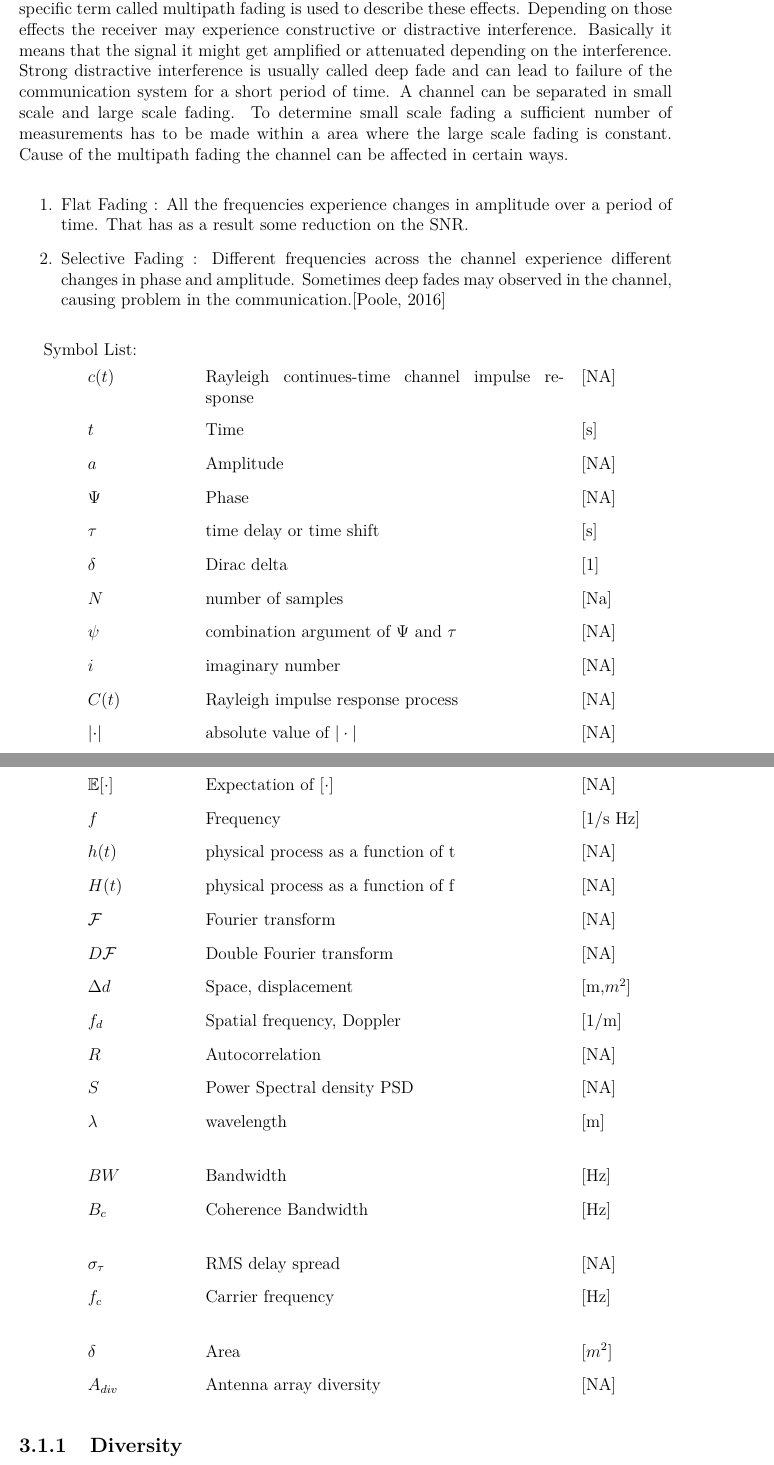
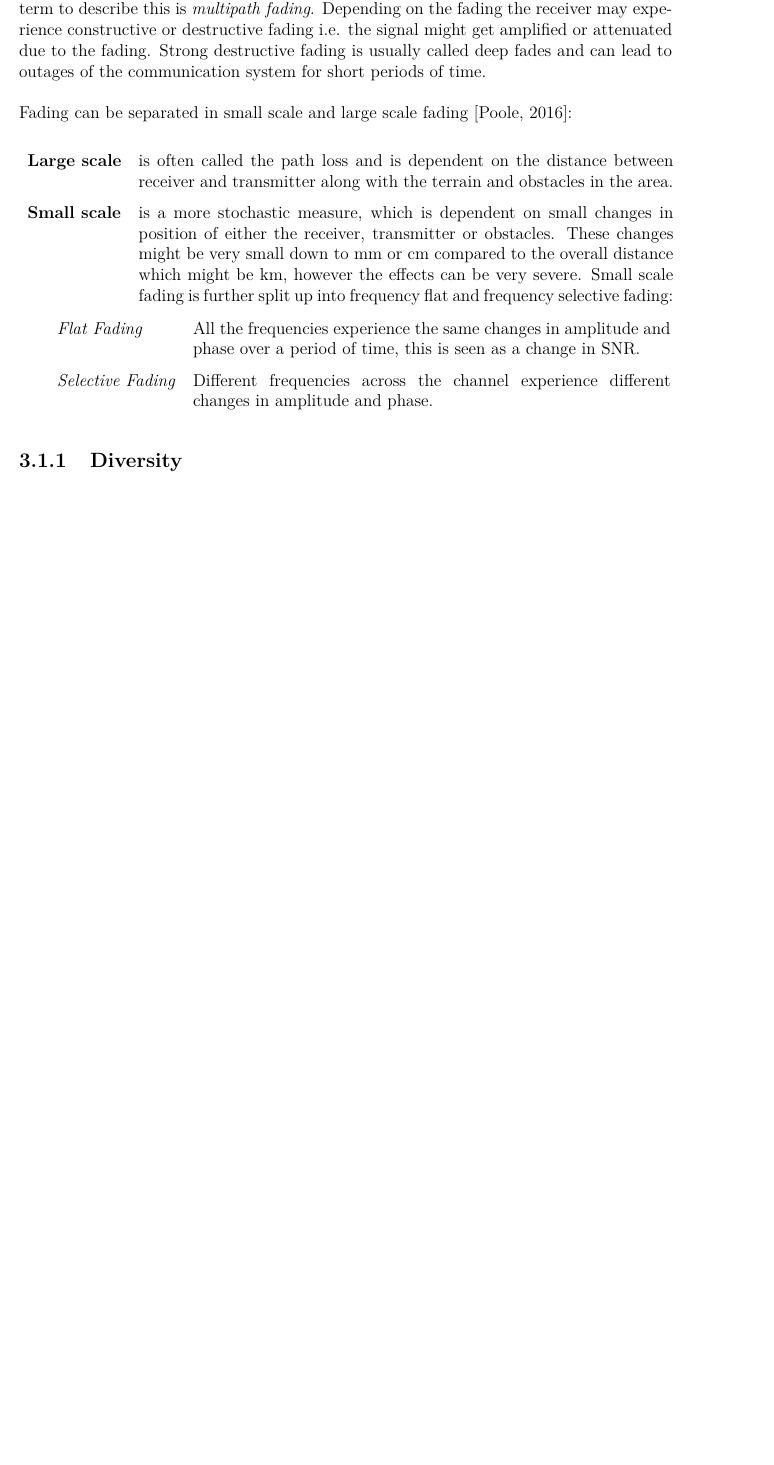
Before and after one commit to tkjj13/P8, a LaTeX thesis (report/main.tex, which reads report/chapter/channel.tex): two parts of pages 18 and 19 of 41 before the commit and part of page 18 of 40 after it, the two joined at a grey line, cut at the place of the change, the shorter picture padded with empty space. Compiled offline with pdfLaTeX.

Commit message:
wireless

```diff
--- a/report/chapter/channel.tex
+++ b/report/chapter/channel.tex
@@ -137,45 +137,18 @@
 %A general way to interpret communication is by assuming two persons Alice and Bob. When Alice successfully deliver her message to Bob the communication has been a success, unfortunately Charlie likes to tease Alice and Bob by interrupting the message while its under way, making the communication a failure. The interesting part here is what happens to the message under way that determines whether it results in a success or failure.
 %In wireless communication the path travelled is what is interesting, this is especially true when more than one path is possible.
 %Communication happens when a message is transmitted from a to b
-\todo {this part can be expanded upon use book from course chapter 6 intro}
-In a wireless communication system the signal can reach the receiver from many different reflective paths. This is a phenomenon called multipath propagation. It has many effects on the signal, usually on its amplitude, phase and angle of arrival.\citep{Fading} A more specific term called multipath fading is used to describe these effects. Depending on those effects the receiver may experience constructive or distractive interference. Basically it means that the signal it might get amplified or attenuated depending on the interference. Strong distractive interference is usually called deep fade and can lead to failure of the communication system for a short period of time. A  channel can be separated in  small scale and large scale fading. To determine small scale fading a sufficient number of measurements has to be made within a area where the large scale fading is constant. Cause of the multipath fading the channel can be affected in certain ways.
-	\begin{enumerate}
-	\item Flat Fading : All the frequencies experience changes in amplitude over a period of time. That has as a result some reduction on the SNR.
-	\item Selective Fading : Different frequencies across the channel experience different changes in phase and amplitude. Sometimes deep fades may observed in the channel, causing problem in the communication.\citep{FlatSelective}
-	\end{enumerate}
 
-\begin{Symbol List}
-\vaSB{$c(t)$}{Rayleigh continues-time channel impulse response}{NA}
-\vaSB{$t$}{Time}{s}
-\vaSB{$a$}{Amplitude}{NA}
-\vaSB{$\Psi$}{Phase}{NA}
-\vaSB{$\tau$}{time delay or time shift}{s}
-\vaSB{$\delta$}{Dirac delta}{1}
-\vaSB{$N$}{number of samples}{Na}
-\vaSB{$\psi$}{combination argument of $\Psi$ and $\tau$}{NA}
-\vaSB{$i$}{imaginary number}{NA}
-\vaSB{$C(t)$}{Rayleigh impulse response process}{NA}
-\vaSB{$\left | \cdot \right |$}{absolute value of $|\cdot|$}{NA}
+In a wireless communication system the signal can reach the receiver from many different paths, this is a phenomenon called multipath propagation. It has many effects on the signal, usually on its amplitude, phase and angle of arrival.\citep{Fading} A more specific term to describe this is \textit{multipath fading}. Depending on the fading the receiver may experience constructive or destructive fading i.e. the signal might get amplified or attenuated due to the fading. Strong destructive fading is usually called deep fades and can lead to outages of the communication system for short periods of time.
 
-\vaSB{$\mathbb{E}{[\cdot]}$}{Expectation of $[\cdot]$}{NA}
-\vaSB{$f$}{Frequency}{1/s Hz}
-\vaSB{$h(t)$}{physical process as a function of t}{NA}
-\vaSB{$H(t)$}{physical process as a function of f}{NA}
-\vaSB{$\mathcal{F}$}{Fourier transform}{NA}
-\vaSB{$D\mathcal{F}$}{Double Fourier transform}{NA}
-\vaSB{$\Delta d$}{Space, displacement}{m,$m^2$}
-\vaSB{$f_d$}{Spatial frequency, Doppler}{1/m}
-\vaSB{$R$}{Autocorrelation}{NA}
-\vaSB{$S$}{Power Spectral density PSD}{NA}
-\vaSB{$\lambda$}{wavelength}{m}
+Fading can be separated in  small scale and large scale fading \citep{FlatSelective}:
 
-\vaSB{$BW$}{Bandwidth}{Hz}
-\vaSB{$B_c$}{Coherence Bandwidth}{Hz}
+\begin{tabular}{lp{13.1cm}}
+\textbf{Large scale} & is often called the path loss and is dependent on the distance between receiver and transmitter along with the terrain and obstacles in the area. \\
+\textbf{Small scale} & is a more stochastic measure, which is dependent on small changes in position of either the receiver, transmitter or obstacles. These changes might be very small down to mm or cm compared to the overall distance which might be km, however the effects can be very severe. Small scale fading is further split up into frequency flat and frequency selective fading:
+\end{tabular}
+\begin{tabular}{p{0.3cm}lp{11.7cm}}
+&\textit{Flat Fading} & All the frequencies experience the same changes in amplitude and phase over a period of time, this is seen as a change in SNR.\\
+&\textit{Selective Fading} & Different frequencies across the channel experience different changes in amplitude and phase.
+\end{tabular}
 
-\vaSB{$\sigma_{\tau}$}{RMS delay spread}{NA}
-\vaSB{$f_c$}{Carrier frequency}{Hz}
 
-\vaSB{$\delta$}{Area}{$m^2$}
-\vaSB{$A_{div}$}{Antenna array diversity}{NA}
-%%\vaSB{$$}{}{}
-\end{Symbol List}
```
Also changed, not shown: report/chapter/channel.tex (44 more changed lines).
